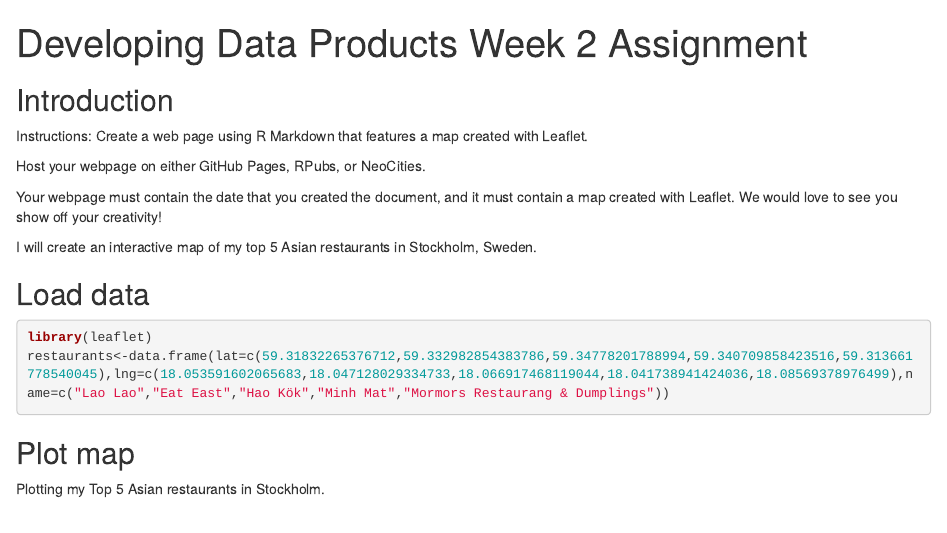
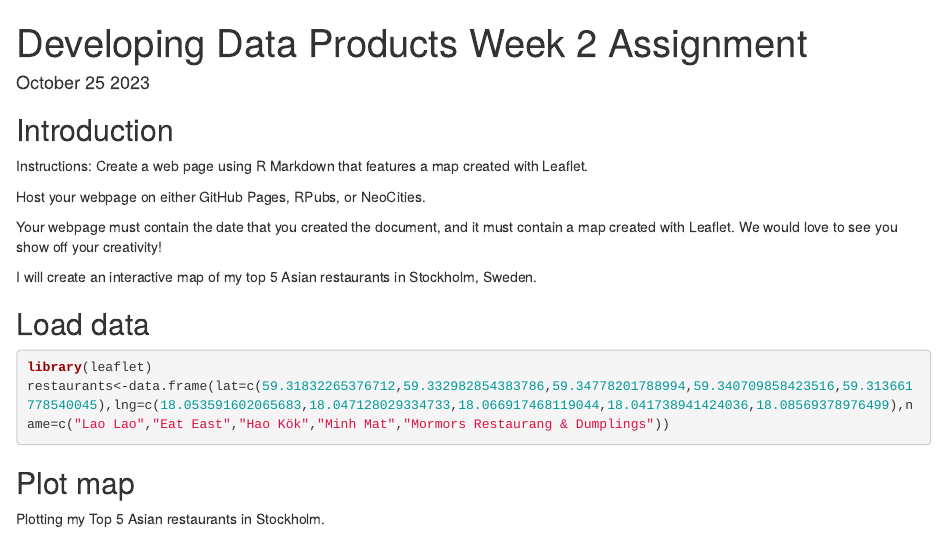
Before and after one commit to kimkyuen/Developing-Data-Products, an R Markdown document (Developing Data Products Week 2 Assignment.Rmd): the page in a window 1100 px wide, from its top. Rendered offline with R 4.5, knitr and Pandoc, with nearby package versions; some code elsewhere in the file could not run offline; common packages that the code uses without loading them are loaded.

Commit message:
Submission

```diff
--- a/Developing Data Products Week 2 Assignment.Rmd
+++ b/Developing Data Products Week 2 Assignment.Rmd
@@ -1,6 +1,8 @@
 ---
 title: "Developing Data Products Week 2 Assignment"
 output: html_document
+name: Kimberly Yuen
+date: October 25 2023
 ---
 
 ## Introduction
```
